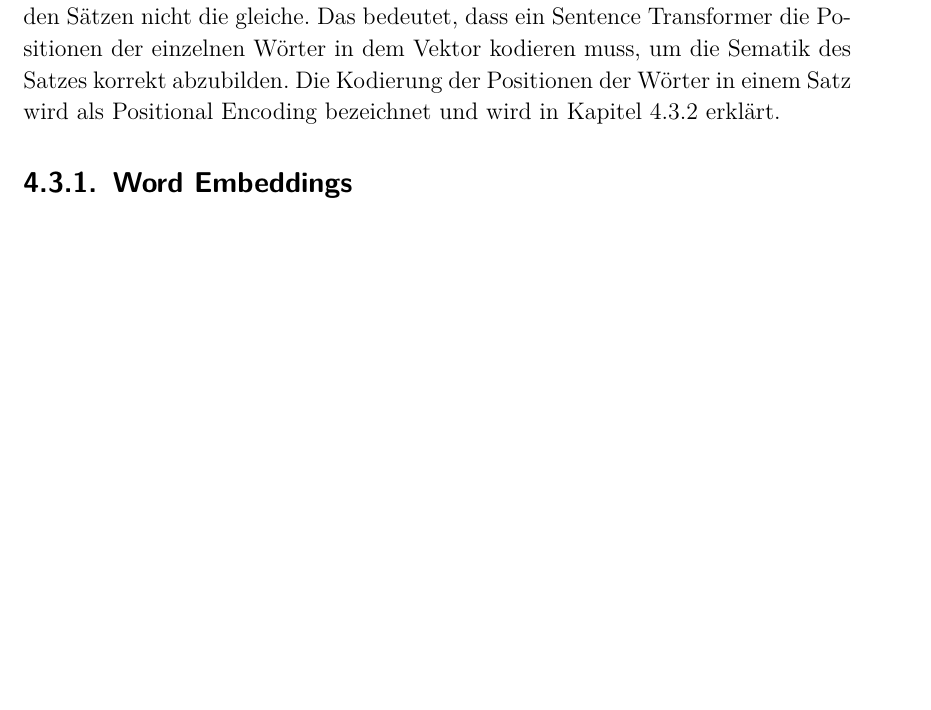
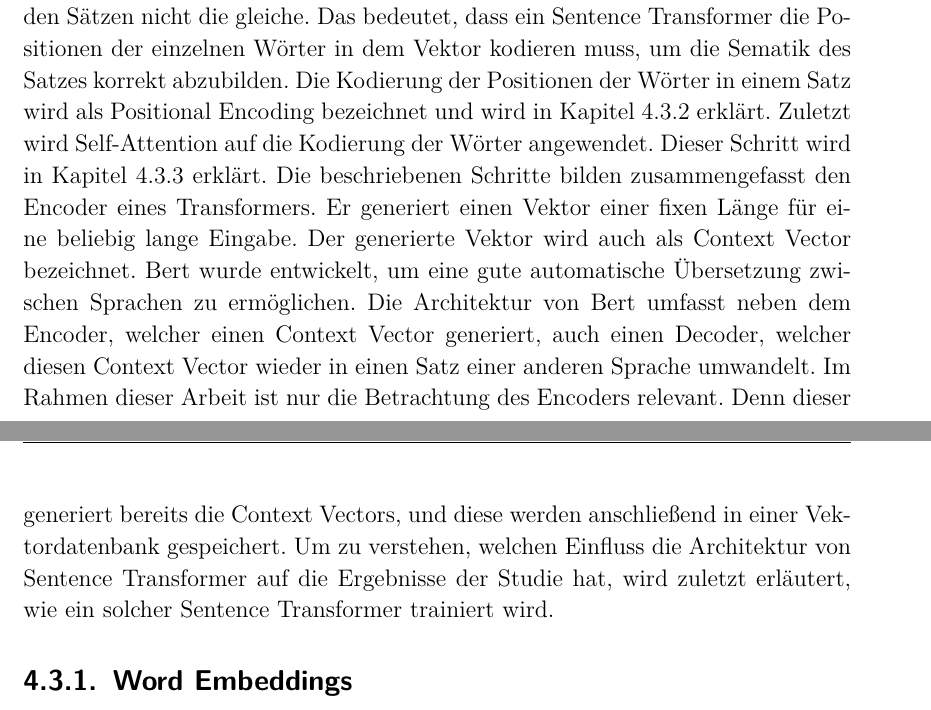
Before and after one commit to LeonZimmermann/Bachelorarbeit, a LaTeX thesis (00-thesis-base.tex, which reads 40-konzeption-der-suchfunktion.tex): part of page 24 of 46 before the commit and two parts of pages 24 and 25 of 46 after it, the two joined at a grey line, cut so that both start at the same text, the shorter picture padded with empty space. Compiled offline with pdfLaTeX.

Commit message:
sentence transformer ergaenzen

```diff
--- a/40-konzeption-der-suchfunktion.tex
+++ b/40-konzeption-der-suchfunktion.tex
@@ -113,6 +113,17 @@ Die Benchmark zeigt, dass HNSW für den Datensatz SIFT1M einen Recall-Wert von 9
 Dennoch ist die Sematik zwischen den Sätzen nicht die gleiche.
 Das bedeutet, dass ein Sentence Transformer die Positionen der einzelnen Wörter in dem Vektor kodieren muss, um die Sematik des Satzes korrekt abzubilden.
 Die Kodierung der Positionen der Wörter in einem Satz wird als Positional Encoding bezeichnet und wird in \myRef{Kapitel}{chap:positional-encoding} erklärt.
+Zuletzt wird Self-Attention auf die Kodierung der Wörter angewendet.
+Dieser Schritt wird in \myRef{Kapitel}{chap:self-attention} erklärt.
+Die beschriebenen Schritte bilden zusammengefasst den Encoder eines Transformers.
+% TODO: Sentence Transformer SBert
+Er generiert einen Vektor einer fixen Länge für eine beliebig lange Eingabe.
+Der generierte Vektor wird auch als Context Vector bezeichnet.
+Bert wurde entwickelt, um eine gute automatische Übersetzung zwischen Sprachen zu ermöglichen.
+Die Architektur von Bert umfasst neben dem Encoder, welcher einen Context Vector generiert, auch einen Decoder, welcher diesen Context Vector wieder in einen Satz einer anderen Sprache umwandelt.
+Im Rahmen dieser Arbeit ist nur die Betrachtung des Encoders relevant.
+Denn dieser generiert bereits die Context Vectors, und diese werden anschließend in einer Vektordatenbank gespeichert.
+Um zu verstehen, welchen Einfluss die Architektur von Sentence Transformer auf die Ergebnisse der Studie hat, wird zuletzt erläutert, wie ein solcher Sentence Transformer trainiert wird.
 
 \subsection{Word Embeddings}
 \label{chap:word-embeddings}
```
Also changed, not shown: 00-thesis-base.pdf, 40-konzeption-der-suchfunktion.tex (4 more changed lines), 6 other files. Lines whose indentation alone changed are shown as unchanged.
